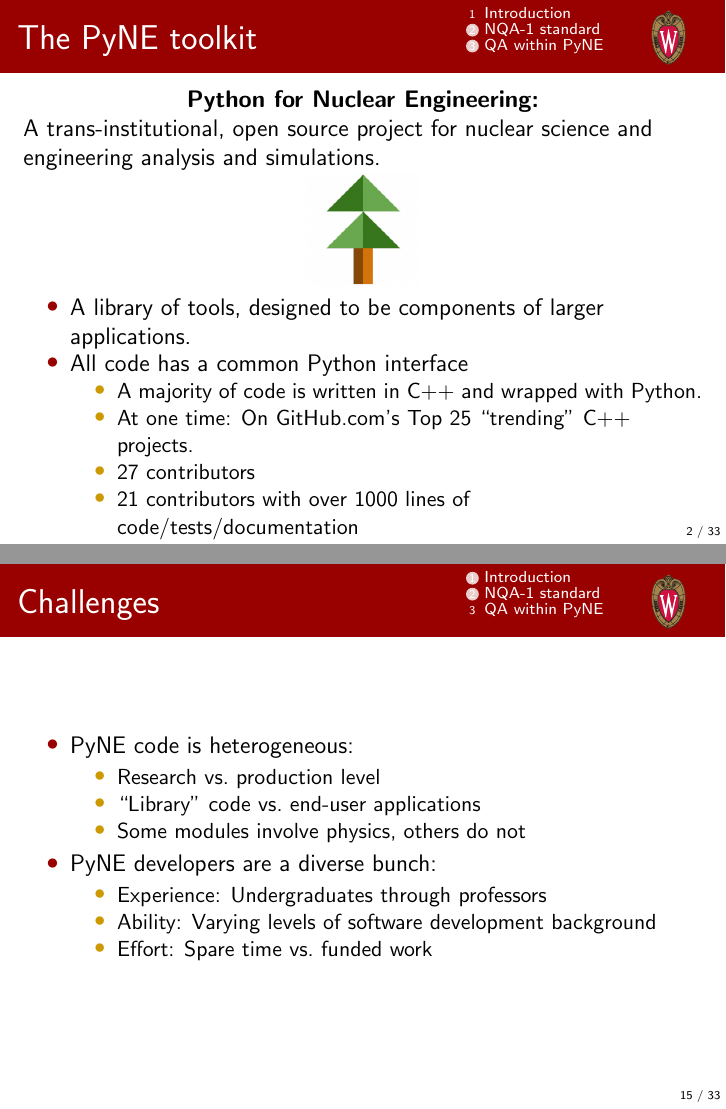
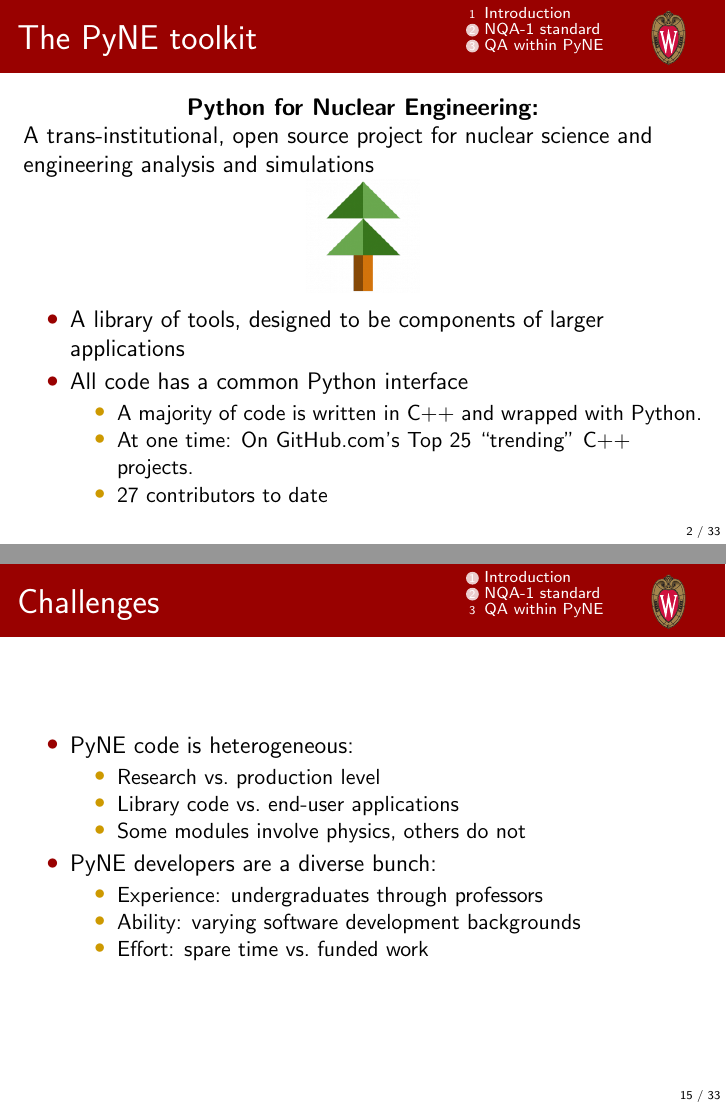
Before and after one commit to elliottbiondo/ans-winter-2014-vnv, LaTeX slides (presentation/presentation.tex): pages 3 and 16 of 42, joined at a grey line. Compiled offline with pdfLaTeX.

Commit message:
Final changes

```diff
--- a/presentation/presentation.tex
+++ b/presentation/presentation.tex
@@ -97,18 +97,17 @@
 \frametitle{The PyNE toolkit}
 
 \centerline{\bf Python for Nuclear Engineering:}
-A trans-institutional, open source project for nuclear science and engineering analysis and simulations.
+A trans-institutional, open source project for nuclear science and engineering analysis and simulations
 
 \centerline{\includegraphics[width=2cm]{figures/pyne_icon_small.png}}
 
 \begin{itemize}
-\item{A library of tools, designed to be components of larger applications.}
+\item{A library of tools, designed to be components of larger applications}
 \item{All code has a common Python interface}
 \begin{itemize}
 \item{A majority of code is written in C++ and wrapped with Python.}
 \item{At one time: On GitHub.com's Top 25 ``trending'' C++ projects.}
-\item{27 contributors}
-\item{21 contributors with over 1000 lines of code/tests/documentation}
+\item{27 contributors to date}
 \end{itemize}
 \end{itemize}
 
@@ -321,14 +320,14 @@ with [the NQA-1 standard]''
 \item{PyNE code is heterogeneous:}
     \begin{itemize}
     \item{Research vs.\ production level}
-    \item{``Library'' code vs.\ end-user applications}
+    \item{Library code vs.\ end-user applications}
     \item{Some modules involve physics, others do not}
     \end{itemize}
 \item{PyNE developers are a diverse bunch}:
    \begin{itemize}
-   \item{Experience: Undergraduates through professors}
-   \item{Ability: Varying levels of software development background}
-   \item{Effort: Spare time vs.\ funded work}
+   \item{Experience: undergraduates through professors}
+   \item{Ability: varying software development backgrounds}
+   \item{Effort: spare time vs.\ funded work}
    \end{itemize}
 \end{itemize}
 
```
Also changed, not shown: presentation/presentation.tex (20 more changed lines).
